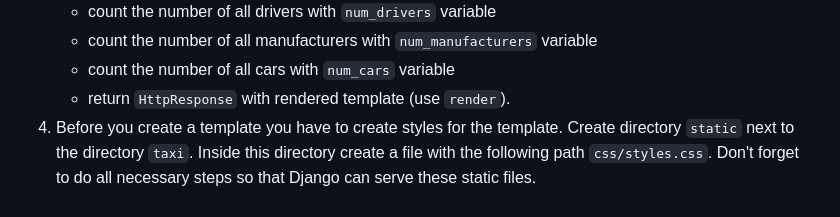
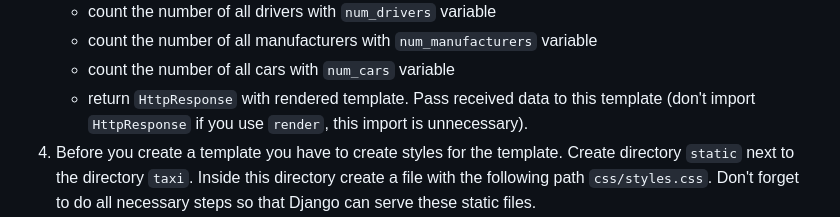
Before and after one commit to viannik/py-taxi-service-home-page, a Markdown page: README.md, the part around the change. Rendered like a GitHub page.

```diff
--- a/README.md
+++ b/README.md
@@ -17,7 +17,7 @@ path the name `index`.
     - count the number of all drivers with `num_drivers` variable
     - count the number of all manufacturers with `num_manufacturers` variable
     - count the number of all cars with `num_cars` variable
-    - return `HttpResponse` with rendered template (use `render`).
+    - return `HttpResponse` with rendered template. Pass received data to this template (don't import `HttpResponse` if you use `render`, this import is unnecessary).
 4. Before you create a template you have to create styles for the
 template. Create directory `static` next to the directory `taxi`. Inside this
 directory create a file with the following path `css/styles.css`. Don't forget to do all necessary steps so that Django can serve these static files.
```
